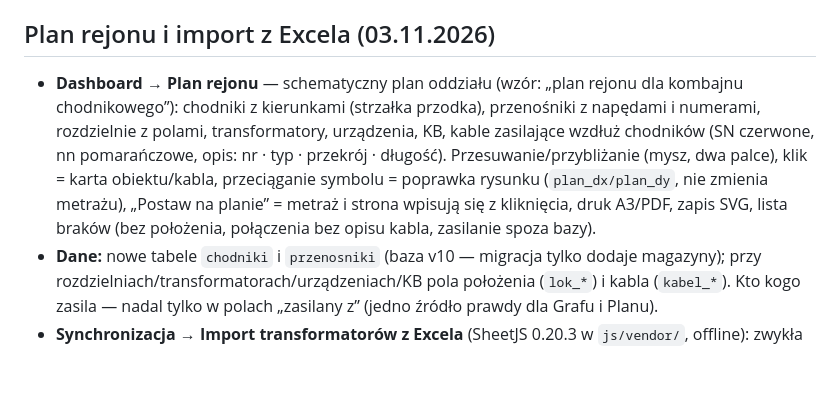
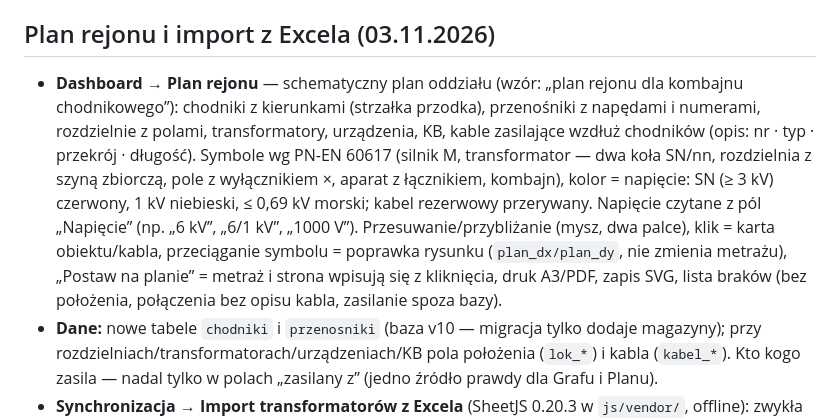
Before and after one commit to krawiecmc-sys/dozor-app, a Markdown page: README.md, the part around the change. Drawn GitHub-style; blank space fills up the shorter version.

Commit message:
README: symbole i kolory Planu rejonu
Co-Authored-By: Claude Opus 5.5 <noreply@anthropic.com>

```diff
--- a/README.md
+++ b/README.md
@@ -14,7 +14,7 @@ Kontekst decyzji i pełne ustalenia: `Notatki/sesje/2026-08-02.md` i `Zadania/w_
 
 ## Plan rejonu i import z Excela (03.11.2026)
 
-- **Dashboard → Plan rejonu** — schematyczny plan oddziału (wzór: „plan rejonu dla kombajnu chodnikowego”): chodniki z kierunkami (strzałka przodka), przenośniki z napędami i numerami, rozdzielnie z polami, transformatory, urządzenia, KB, kable zasilające wzdłuż chodników (SN czerwone, nn pomarańczowe, opis: nr · typ · przekrój · długość). Przesuwanie/przybliżanie (mysz, dwa palce), klik = karta obiektu/kabla, przeciąganie symbolu = poprawka rysunku (`plan_dx/plan_dy`, nie zmienia metrażu), „Postaw na planie” = metraż i strona wpisują się z kliknięcia, druk A3/PDF, zapis SVG, lista braków (bez położenia, połączenia bez opisu kabla, zasilanie spoza bazy).
+- **Dashboard → Plan rejonu** — schematyczny plan oddziału (wzór: „plan rejonu dla kombajnu chodnikowego”): chodniki z kierunkami (strzałka przodka), przenośniki z napędami i numerami, rozdzielnie z polami, transformatory, urządzenia, KB, kable zasilające wzdłuż chodników (opis: nr · typ · przekrój · długość). Symbole wg PN-EN 60617 (silnik M, transformator — dwa koła SN/nn, rozdzielnia z szyną zbiorczą, pole z wyłącznikiem ×, aparat z łącznikiem, kombajn), kolor = napięcie: SN (≥ 3 kV) czerwony, 1 kV niebieski, ≤ 0,69 kV morski; kabel rezerwowy przerywany. Napięcie czytane z pól „Napięcie” (np. „6 kV”, „6/1 kV”, „1000 V”). Przesuwanie/przybliżanie (mysz, dwa palce), klik = karta obiektu/kabla, przeciąganie symbolu = poprawka rysunku (`plan_dx/plan_dy`, nie zmienia metrażu), „Postaw na planie” = metraż i strona wpisują się z kliknięcia, druk A3/PDF, zapis SVG, lista braków (bez położenia, połączenia bez opisu kabla, zasilanie spoza bazy).
 - **Dane:** nowe tabele `chodniki` i `przenosniki` (baza v10 — migracja tylko dodaje magazyny); przy rozdzielniach/transformatorach/urządzeniach/KB pola położenia (`lok_*`) i kabla (`kabel_*`). Kto kogo zasila — nadal tylko w polach „zasilany z” (jedno źródło prawdy dla Grafu i Planu).
 - **Synchronizacja → Import transformatorów z Excela** (SheetJS 0.20.3 w `js/vendor/`, offline): zwykła tabela z dopasowaniem kolumn (zapamiętywane) albo wykaz „Zabezpieczenia trafo” (grupa → transformator → wiersz z dwoma zabezpieczeniami). Dopasowanie po numerze transformatora — ponowny import aktualizuje, nie dubluje; puste komórki nie kasują danych z appki.
 - **Testy:** `testy-plan.html` (dane zmyślone; otwórz przez lokalny serwer) — migracja 9→10, rysunek, import tabeli i wykazu, brak duplikatów.
```
